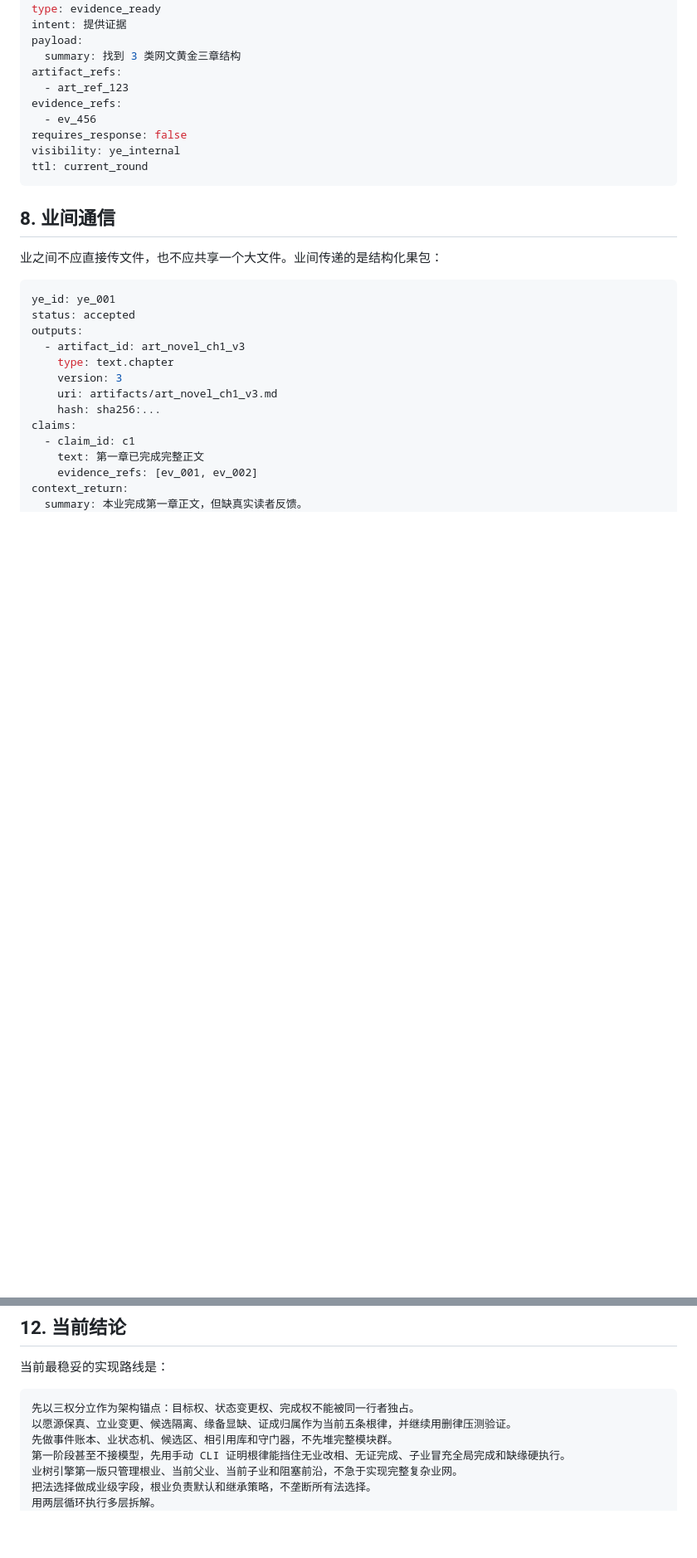
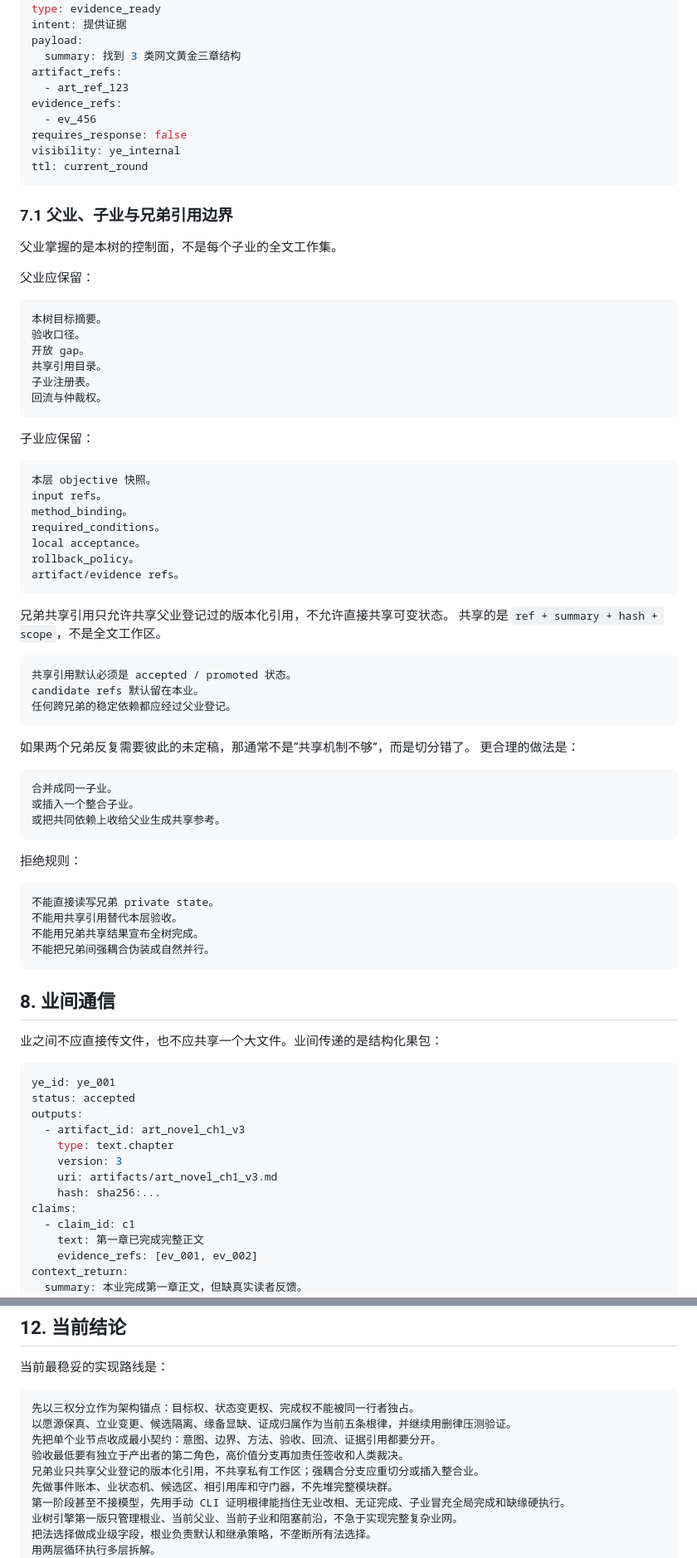
Before and after one commit to tiachuaxiyashua/jingu, a Markdown page: truth/临时讨论-相业架构业引擎图文说明.md, 2 parts joined by grey strips. Shown at 83% size. GitHub-like rendering; blank space fills up the shorter version.

````diff
--- a/truth/临时讨论-相业架构业引擎图文说明.md
+++ b/truth/临时讨论-相业架构业引擎图文说明.md
@@ -671,6 +730,60 @@ visibility: ye_internal
 ttl: current_round
 ```
 
+### 7.1 父业、子业与兄弟引用边界
+
+父业掌握的是本树的控制面，不是每个子业的全文工作集。
+
+父业应保留：
+
+```text
+本树目标摘要。
+验收口径。
+开放 gap。
+共享引用目录。
+子业注册表。
+回流与仲裁权。
+```
+
+子业应保留：
+
+```text
+本层 objective 快照。
+input refs。
+method_binding。
+required_conditions。
+local acceptance。
+rollback_policy。
+artifact/evidence refs。
+```
+
+兄弟共享引用只允许共享父业登记过的版本化引用，不允许直接共享可变状态。
+共享的是 `ref + summary + hash + scope`，不是全文工作区。
+
+```text
+共享引用默认必须是 accepted / promoted 状态。
+candidate refs 默认留在本业。
+任何跨兄弟的稳定依赖都应经过父业登记。
+```
+
+如果两个兄弟反复需要彼此的未定稿，那通常不是“共享机制不够”，而是切分错了。
+更合理的做法是：
+
+```text
+合并成同一子业。
+或插入一个整合子业。
+或把共同依赖上收给父业生成共享参考。
+```
+
+拒绝规则：
+
+```text
+不能直接读写兄弟 private state。
+不能用共享引用替代本层验收。
+不能用兄弟共享结果宣布全树完成。
+不能把兄弟间强耦合伪装成自然并行。
+```
+
 ## 8. 业间通信
 
 业之间不应直接传文件，也不应共享一个大文件。业间传递的是结构化果包：
@@ -986,6 +1099,9 @@ YeAbandoned
 ```text
 先以三权分立作为架构锚点：目标权、状态变更权、完成权不能被同一行者独占。
 以愿源保真、立业变更、候选隔离、缘备显缺、证成归属作为当前五条根律，并继续用删律压测验证。
+先把单个业节点收成最小契约：意图、边界、方法、验收、回流、证据引用都要分开。
+验收最低要有独立于产出者的第二角色，高价值分支再加责任签收和人类裁决。
+兄弟业只共享父业登记的版本化引用，不共享私有工作区；强耦合分支应重切分或插入整合业。
 先做事件账本、业状态机、候选区、相引用库和守门器，不先堆完整模块群。
 第一阶段甚至不接模型，先用手动 CLI 证明根律能挡住无业改相、无证完成、子业冒充全局完成和缺缘硬执行。
 业树引擎第一版只管理根业、当前父业、当前子业和阻塞前沿，不急于实现完整复杂业网。
````
Also changed, not shown: other parts of truth/临时讨论-相业架构业引擎图文说明.md (+59 -0 lines).
